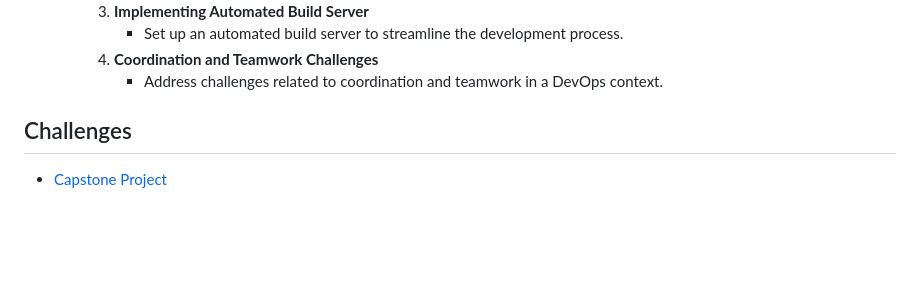
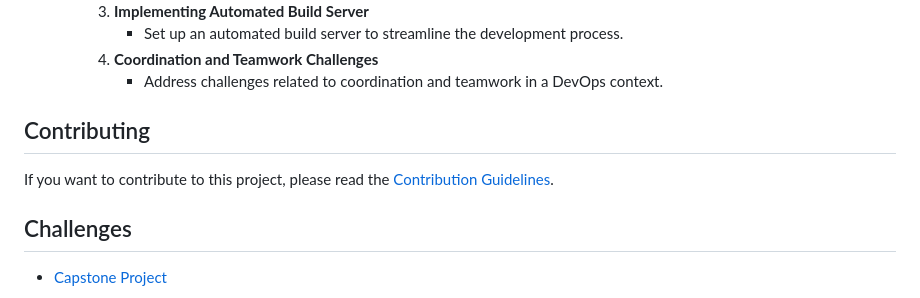
Before and after one commit to Ahmed-Alabhar/devops-practice, a Markdown page: README.md, the part around the change. Rendered like a GitHub page; blank space fills up the shorter version.

Commit message:
hotfix in readme.md

```diff
--- a/README.md
+++ b/README.md
@@ -180,5 +180,11 @@ This repository contains practice projects for learning DevOps concepts. Below i
       4. **Coordination and Teamwork Challenges**
          - Address challenges related to coordination and teamwork in a DevOps context.
 
+
+## Contributing
+
+If you want to contribute to this project, please read the [Contribution Guidelines](CONTRIBUTING.md).
+
+
 ## Challenges
 - [Capstone Project](#)
```
